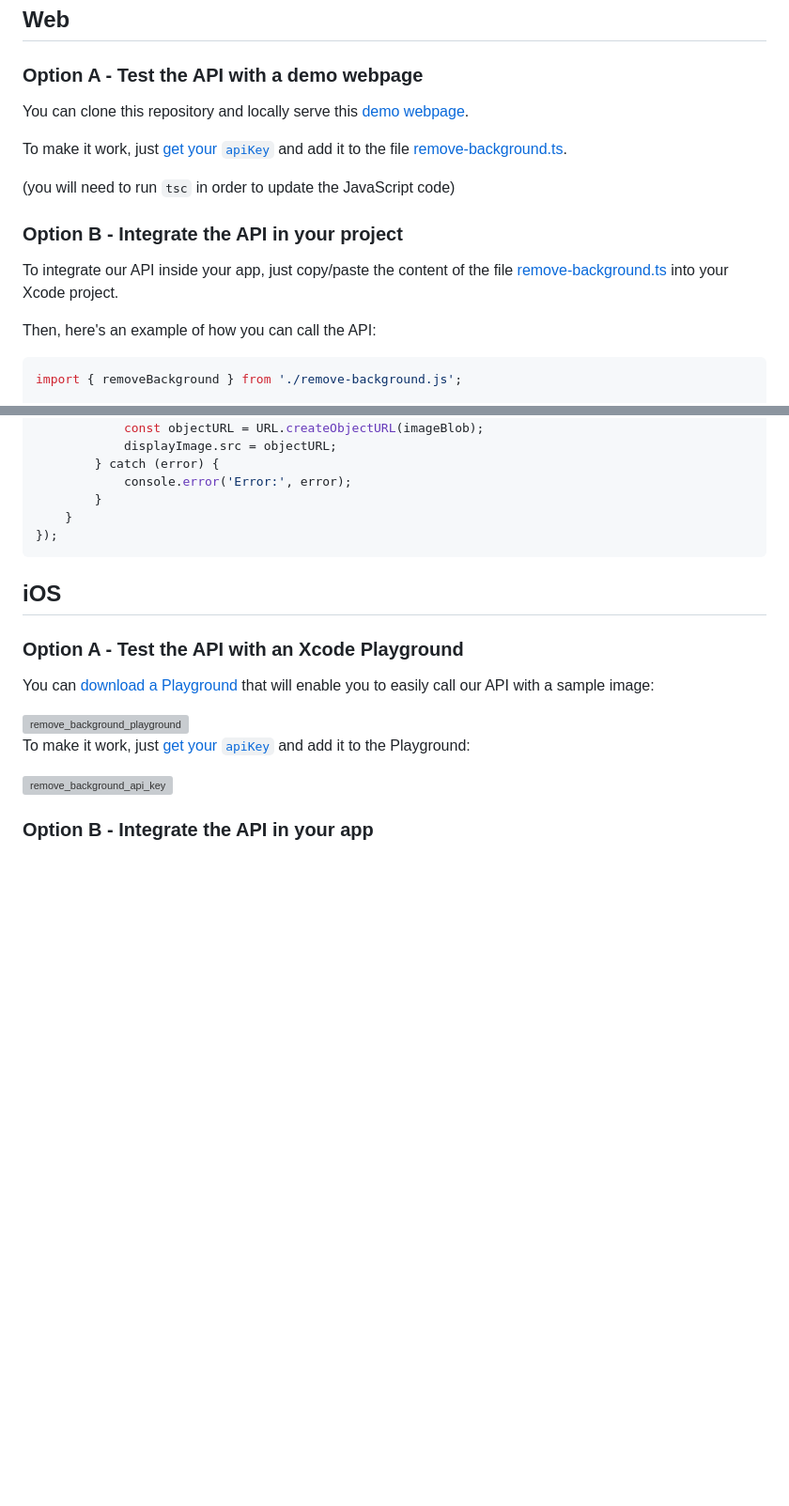
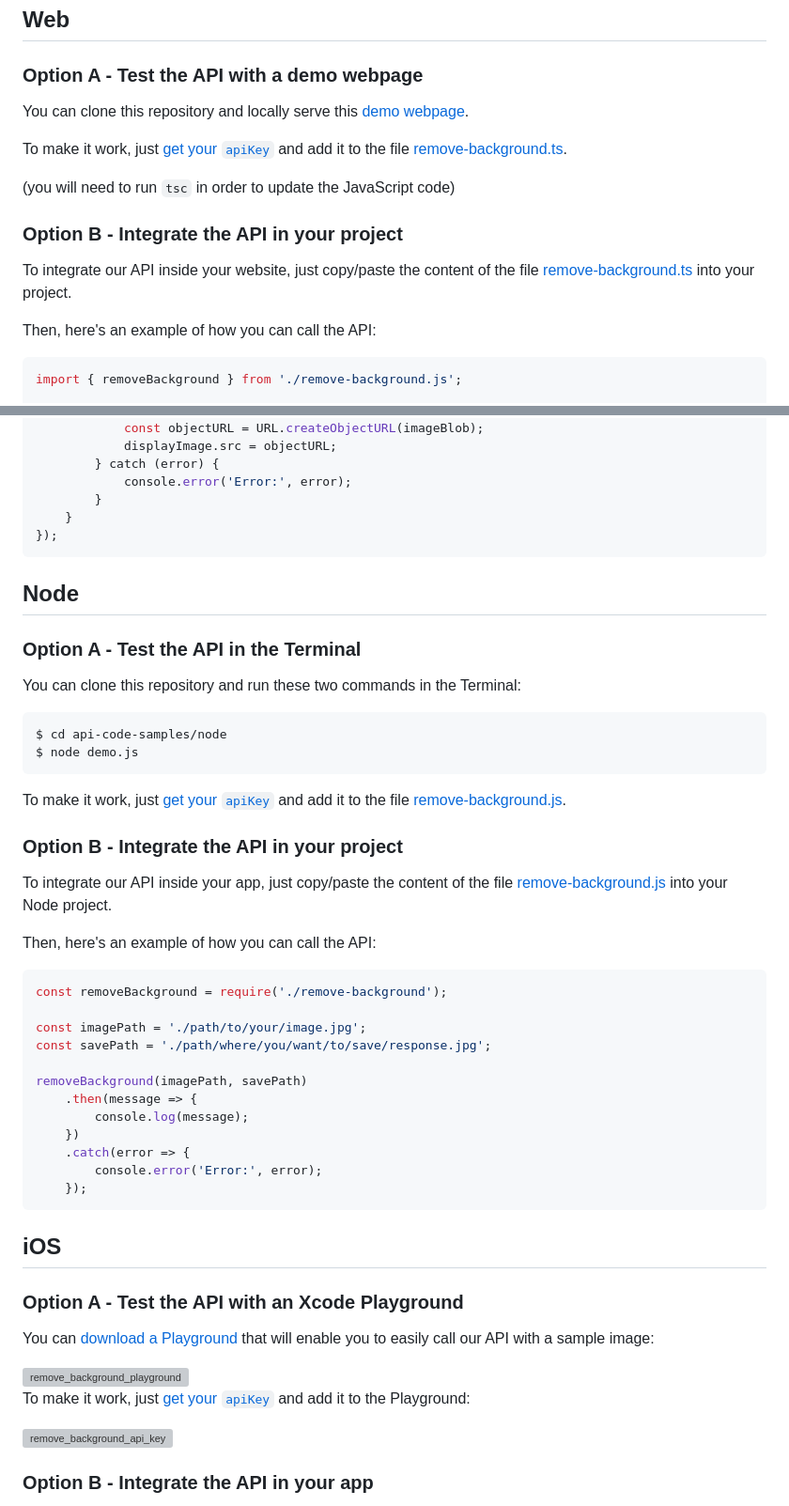
Before and after one commit to Photoroom/api-code-samples, a Markdown page: README.md, 2 parts joined by grey strips. Shown at 94% size. Rendered like a GitHub page; blank space fills up the shorter version; grey boxes are pictures that could not be loaded.

````diff
--- a/README.md
+++ b/README.md
@@ -24,7 +24,7 @@ To make it work, just [get your `apiKey`](https://app.photoroom.com/api-dashboar
 
 ### Option B - Integrate the API in your project
 
-To integrate our API inside your app, just copy/paste the content of the file [remove-background.ts](https://github.com/PhotoRoom/api-code-samples/blob/vincent/typescript-sample/web/remove-background.ts) into your Xcode project.
+To integrate our API inside your website, just copy/paste the content of the file [remove-background.ts](https://github.com/PhotoRoom/api-code-samples/web/remove-background.ts) into your project.
 
 Then, here's an example of how you can call the API:
 
@@ -46,6 +46,40 @@ fileInput.addEventListener('change', async () => {
         }
     }
 });
+```
+
+## Node
+
+### Option A - Test the API in the Terminal
+
+You can clone this repository and run these two commands in the Terminal:
+
+```shell
+$ cd api-code-samples/node
+$ node demo.js
+```
+
+To make it work, just [get your `apiKey`](https://app.photoroom.com/api-dashboard) and add it to the file [remove-background.js](https://github.com/PhotoRoom/api-code-samples/node/remove-background.js).
+
+### Option B - Integrate the API in your project
+
+To integrate our API inside your app, just copy/paste the content of the file [remove-background.js](https://github.com/PhotoRoom/api-code-samples/node/remove-background.js) into your Node project.
+
+Then, here's an example of how you can call the API:
+
+```javascript
+const removeBackground = require('./remove-background');
+
+const imagePath = './path/to/your/image.jpg';
+const savePath = './path/where/you/want/to/save/response.jpg';
+
+removeBackground(imagePath, savePath)
+    .then(message => {
+        console.log(message);
+    })
+    .catch(error => {
+        console.error('Error:', error);
+    });
 ```
 
 ## iOS
````
Also changed, not shown: other parts of README.md (+2 -2 lines).
